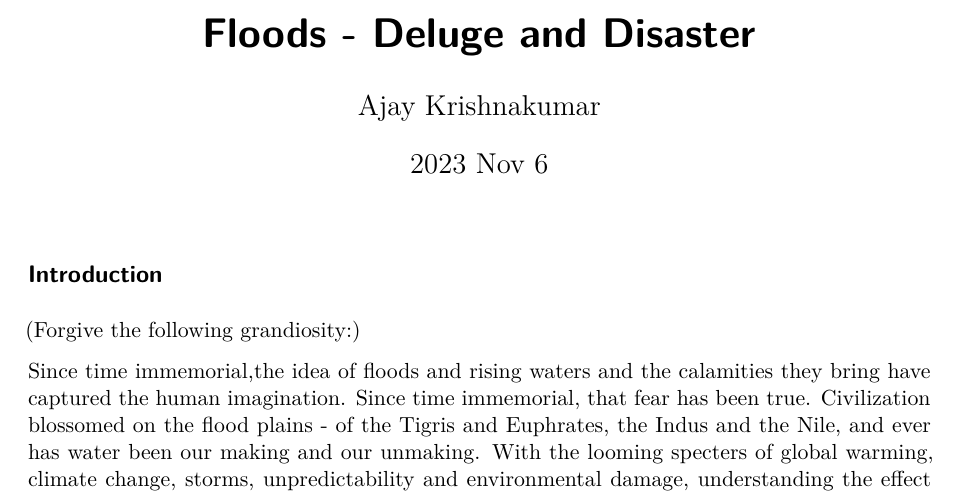
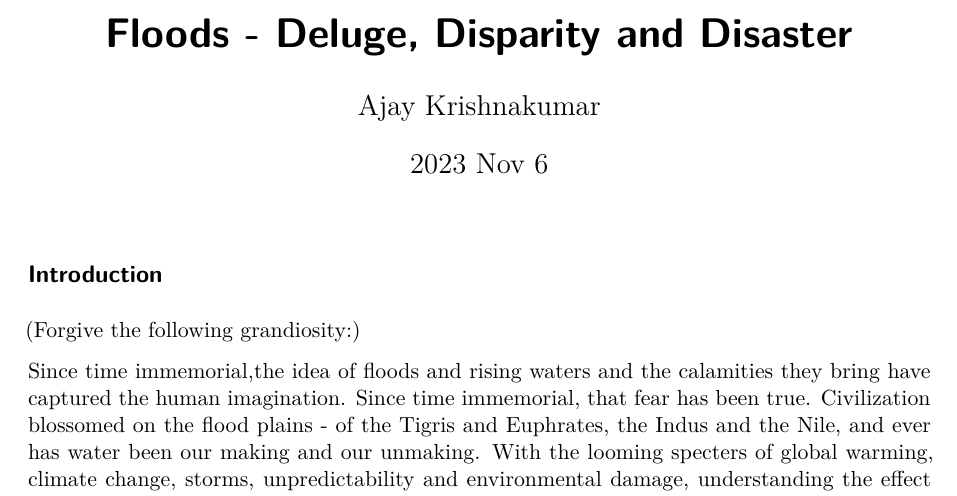
Before and after one commit to 615-Data-Science-In-R-Projects/Floods-Midterm-Project, a Quarto document (Floods.qmd): part of page 1 of 7, cut so that both start at the same text. Rendered offline with R 4.5, knitr and Pandoc in place of Quarto, then LaTeX, with nearby package versions; some code elsewhere in the file could not run offline.

Commit message:
Bougie title

```diff
--- a/Floods.qmd
+++ b/Floods.qmd
@@ -1,5 +1,5 @@
 ---
-title: "Floods - Deluge and Disaster"
+title: "Floods - Deluge, Disparity and Disaster"
 author: "Ajay Krishnakumar"
 date: 2023 Nov 6
 format: pdf
```
